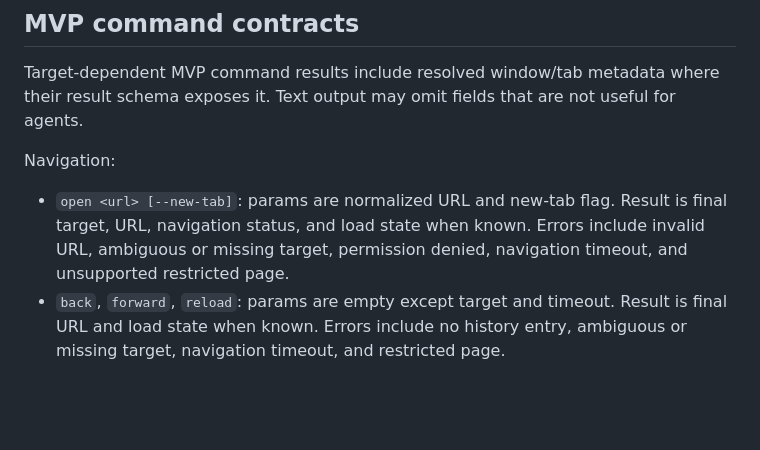
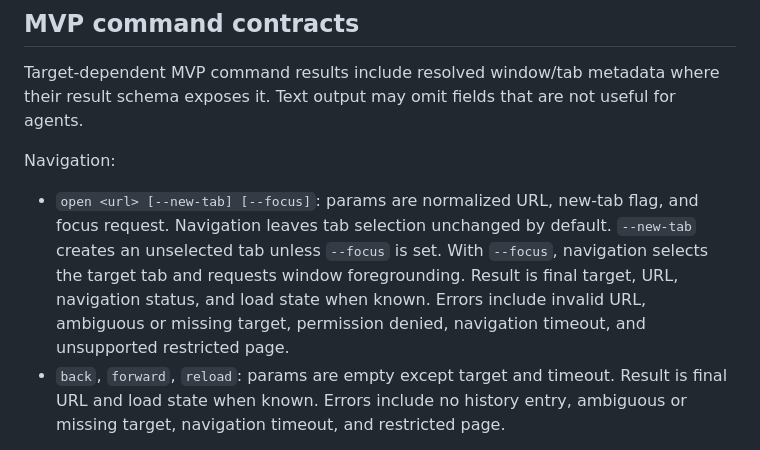
Before and after one commit to respawn-llc/firefox-cli, a Markdown page: docs/firefox-cli-spec.md, the part around the change. Drawn GitHub-style; blank space fills up the shorter version.

Commit message:
Document focus behavior for open

```diff
--- a/docs/firefox-cli-spec.md
+++ b/docs/firefox-cli-spec.md
@@ -421,7 +421,7 @@ Target-dependent MVP command results include resolved window/tab metadata where
 
 Navigation:
 
-- `open <url> [--new-tab]`: params are normalized URL and new-tab flag. Result is final target, URL, navigation status, and load state when known. Errors include invalid URL, ambiguous or missing target, permission denied, navigation timeout, and unsupported restricted page.
+- `open <url> [--new-tab] [--focus]`: params are normalized URL, new-tab flag, and focus request. Navigation leaves tab selection unchanged by default. `--new-tab` creates an unselected tab unless `--focus` is set. With `--focus`, navigation selects the target tab and requests window foregrounding. Result is final target, URL, navigation status, and load state when known. Errors include invalid URL, ambiguous or missing target, permission denied, navigation timeout, and unsupported restricted page.
 - `back`, `forward`, `reload`: params are empty except target and timeout. Result is final URL and load state when known. Errors include no history entry, ambiguous or missing target, navigation timeout, and restricted page.
 
 Snapshot:
```
